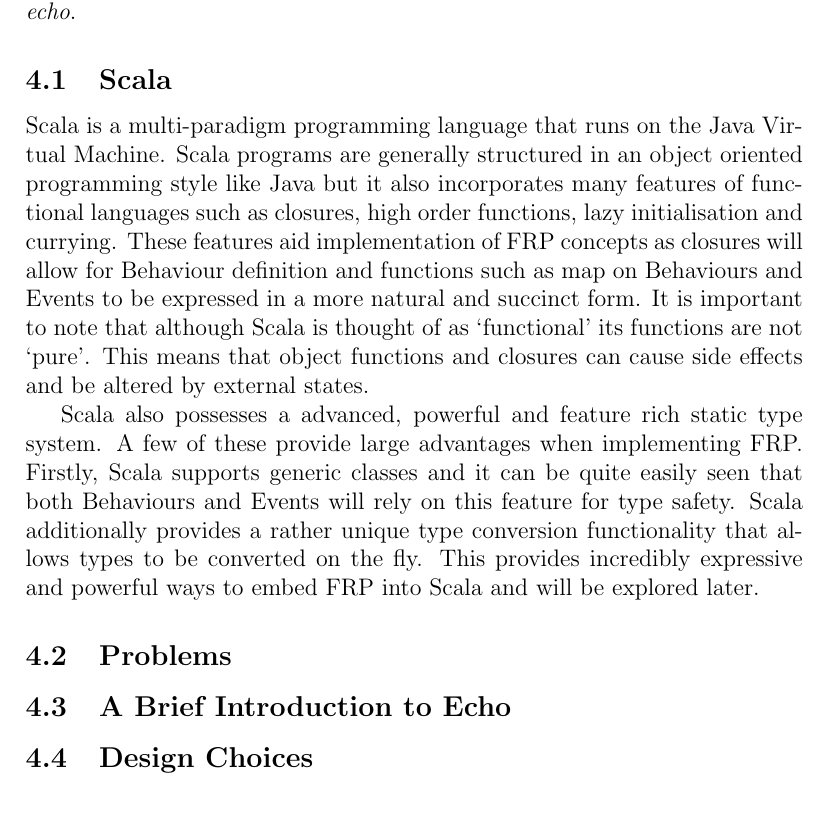
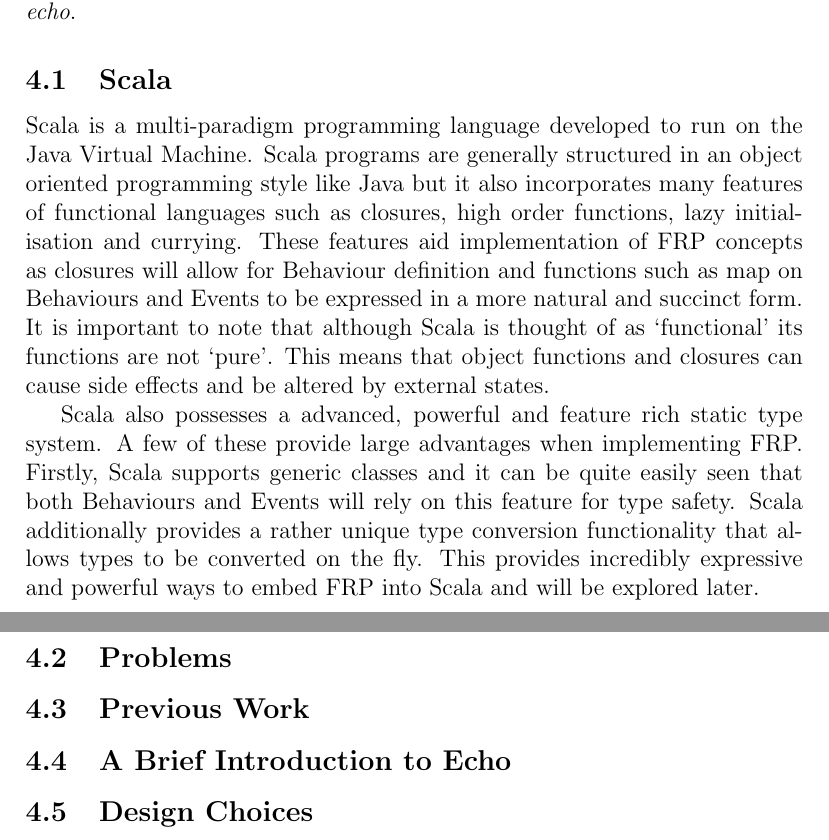
Before and after one commit to seadowg/echo, a LaTeX document (src/report/echo.tex): part of page 9 of 17 before the commit and two parts of pages 9 and 10 of 17 after it, the two joined at a grey line, cut so that both start at the same text. Compiled offline with pdfLaTeX.

Commit message:
Wording edit

```diff
--- a/src/report/echo.tex
+++ b/src/report/echo.tex
@@ -202,7 +202,7 @@ val event2 = dangerMap(event1, (t, v) => (t - 1, v))
     and also the choices made and results rendered during the implementation of \emph{echo}.
 
     \subsection{Scala}
-      Scala is a multi-paradigm programming language that runs on the Java Virtual Machine. Scala programs are
+      Scala is a multi-paradigm programming language developed to run on the Java Virtual Machine. Scala programs are
       generally structured in an object oriented programming style like Java but it also incorporates many features of
       functional languages such as closures, high order functions, lazy initialisation and currying. These features aid
       implementation of FRP concepts as closures will allow for Behaviour definition and functions such as map on
@@ -218,6 +218,8 @@ val event2 = dangerMap(event1, (t, v) => (t - 1, v))
 
     \subsection{Problems}
       % Impurity - we just have to deal with it (lots of Scala is like this)
+
+    \subsection{Previous Work}
 
     \subsection{A Brief Introduction to Echo}
 
```
